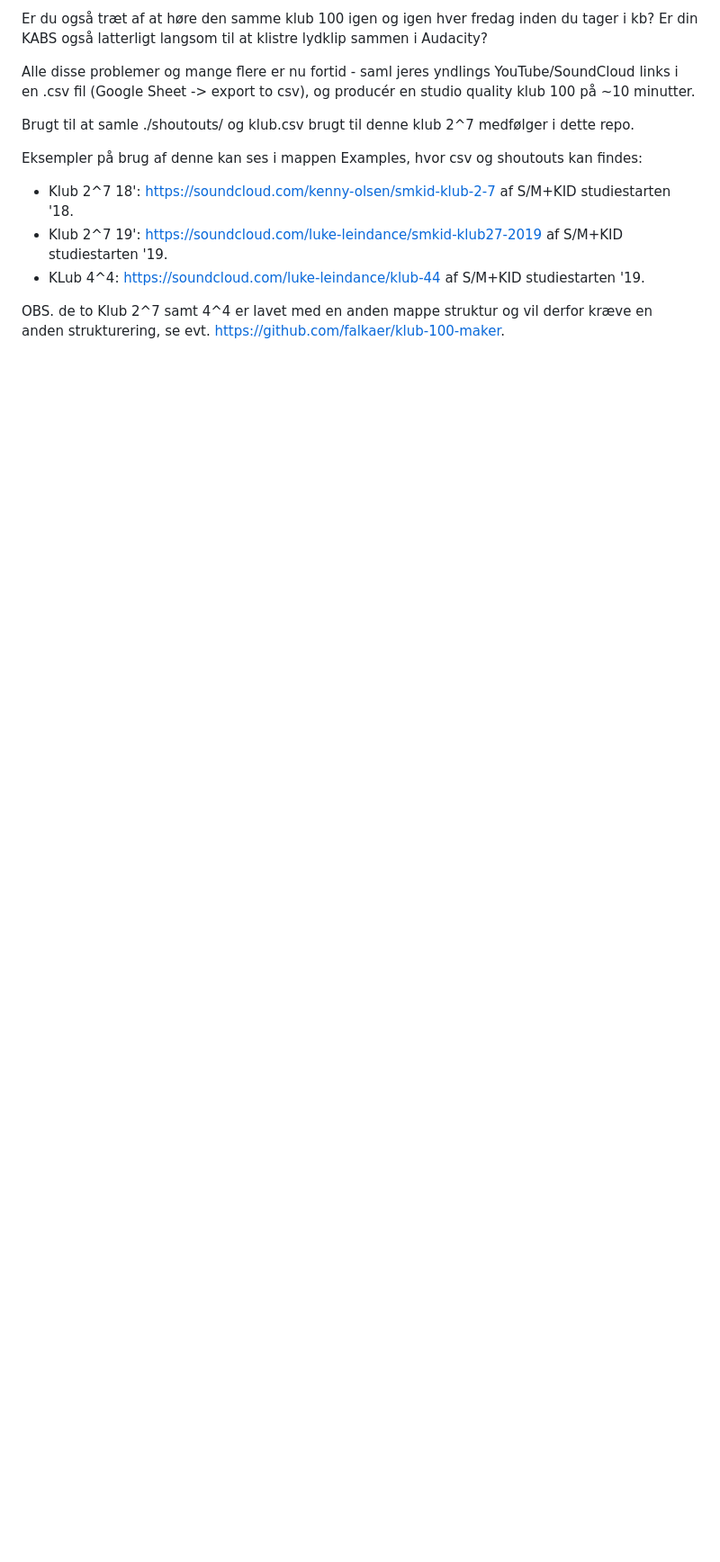
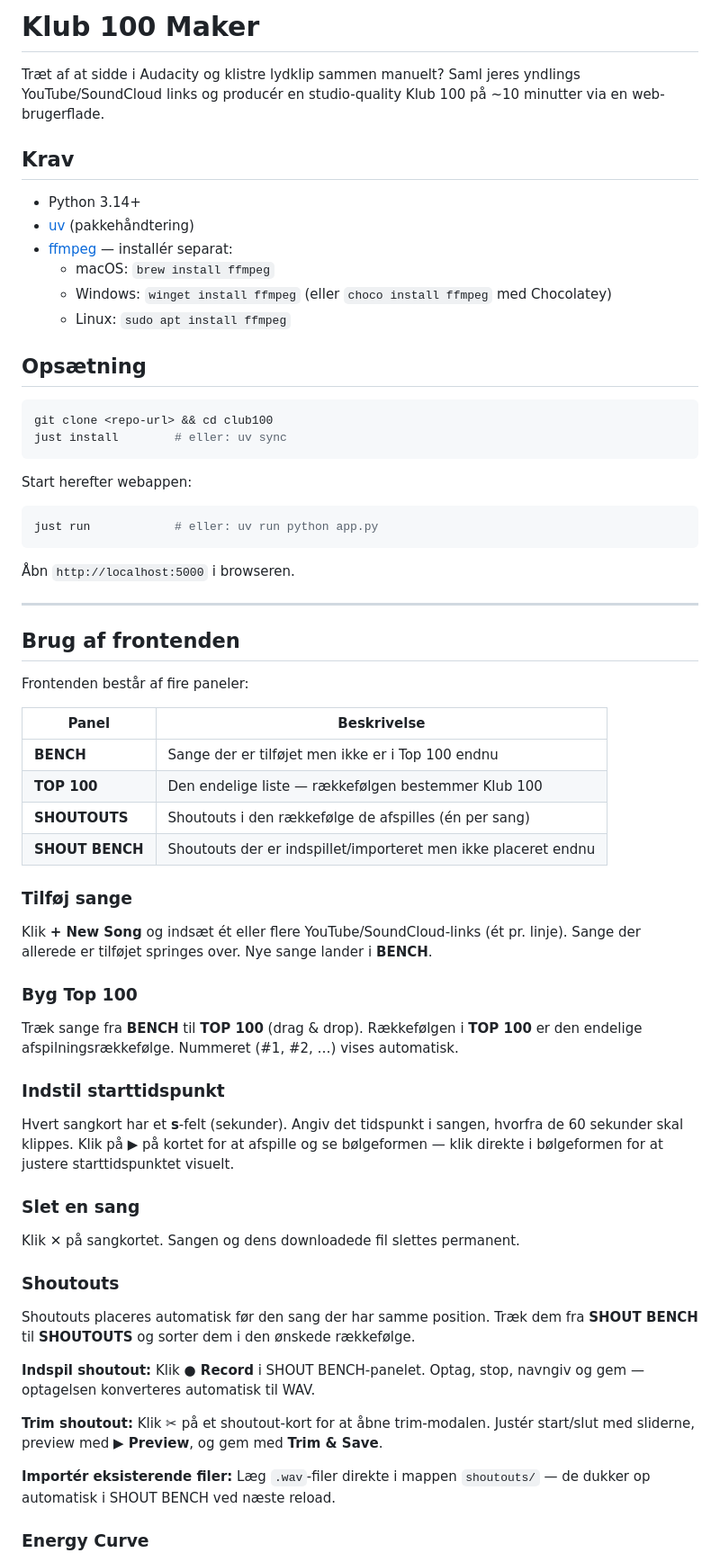
Before and after one commit to GustavGamst/club100, a Markdown page: README.md, the part around one of its changes. Shown at 90% size. Rendered like a GitHub page; blank space fills up the shorter version.

````diff
--- a/README.md
+++ b/README.md
@@ -1,16 +1,69 @@
-Er du også træt af at høre den samme klub 100 igen og igen hver fredag inden du tager i kb? Er din KABS også latterligt langsom til at klistre lydklip sammen i Audacity?
+# Klub 100 Maker
 
-Alle disse problemer og mange flere er nu fortid - saml jeres yndlings YouTube/SoundCloud links i en .csv fil (Google Sheet -> export to csv), og producér en studio quality klub 100 på ~10 minutter.
+Træt af at sidde i Audacity og klistre lydklip sammen manuelt? Saml jeres yndlings YouTube/SoundCloud links og producér en studio-quality Klub 100 på ~10 minutter via en web-brugerflade.
 
-Brugt til at samle  ./shoutouts/ og klub.csv brugt til denne klub 2^7 medfølger i dette repo.
+## Krav
 
-Eksempler på brug af denne kan ses i mappen Examples, hvor csv og shoutouts kan findes:
-* Klub 2^7 18': https://soundcloud.com/kenny-olsen/smkid-klub-2-7 af S/M+KID studiestarten '18.
-* Klub 2^7 19': https://soundcloud.com/luke-leindance/smkid-klub27-2019 af S/M+KID studiestarten '19.
-* KLub 4^4: https://soundcloud.com/luke-leindance/klub-44 af S/M+KID studiestarten '19.
+- Python 3.14+
+- [uv](https://docs.astral.sh/uv/) (pakkehåndtering)
+- [ffmpeg](https://ffmpeg.org/download.html) — installér separat:
+  - macOS: `brew install ffmpeg`
+  - Windows: `winget install ffmpeg` (eller `choco install ffmpeg` med Chocolatey)
+  - Linux: `sudo apt install ffmpeg`
 
-OBS. de to Klub 2^7 samt 4^4 er lavet med en anden mappe struktur og vil derfor kræve en anden strukturering, se evt. https://github.com/falkaer/klub-100-maker.
+## Opsætning
 
-<!-- # Hvordan, hvor og hvorfor gør jeg ting?
+```bash
+git clone <repo-url> && cd club100
+just install        # eller: uv sync
+```
 
-Før du kører noget som helst, bør indholdet af denne mappe have følgende struktur:
+Start herefter webappen:
+
+```bash
+just run            # eller: uv run python app.py
+```
+
+Åbn `http://localhost:5000` i browseren.
+
+---
+
+## Brug af frontenden
+
+Frontenden består af fire paneler:
+
+| Panel | Beskrivelse |
+|---|---|
+| **BENCH** | Sange der er tilføjet men ikke er i Top 100 endnu |
+| **TOP 100** | Den endelige liste — rækkefølgen bestemmer Klub 100 |
+| **SHOUTOUTS** | Shoutouts i den rækkefølge de afspilles (én per sang) |
+| **SHOUT BENCH** | Shoutouts der er indspillet/importeret men ikke placeret endnu |
+
+### Tilføj sange
+
+Klik **+ New Song** og indsæt ét eller flere YouTube/SoundCloud-links (ét pr. linje). Sange der allerede er tilføjet springes over. Nye sange lander i **BENCH**.
+
+### Byg Top 100
+
+Træk sange fra **BENCH** til **TOP 100** (drag & drop). Rækkefølgen i **TOP 100** er den endelige afspilningsrækkefølge. Nummeret (#1, #2, …) vises automatisk.
+
+### Indstil starttidspunkt
+
+Hvert sangkort har et **s**-felt (sekunder). Angiv det tidspunkt i sangen, hvorfra de 60 sekunder skal klippes. Klik på **▶** på kortet for at afspille og se bølgeformen — klik direkte i bølgeformen for at justere starttidspunktet visuelt.
+
+### Slet en sang
+
+Klik **✕** på sangkortet. Sangen og dens downloadede fil slettes permanent.
+
+### Shoutouts
+
+Shoutouts placeres automatisk før den sang der har samme position. Træk dem fra **SHOUT BENCH** til **SHOUTOUTS** og sorter dem i den ønskede rækkefølge.
+
+**Indspil shoutout:** Klik **● Record** i SHOUT BENCH-panelet. Optag, stop, navngiv og gem — optagelsen konverteres automatisk til WAV.
+
+**Trim shoutout:** Klik **✂** på et shoutout-kort for at åbne trim-modalen. Justér start/slut med sliderne, preview med **▶ Preview**, og gem med **Trim & Save**.
+
+**Importér eksisterende filer:** Læg `.wav`-filer direkte i mappen `shoutouts/` — de dukker op automatisk i SHOUT BENCH ved næste reload.
+
+### Energy Curve
+
````
Also changed, not shown: other parts of README.md (+55 -86 lines).
